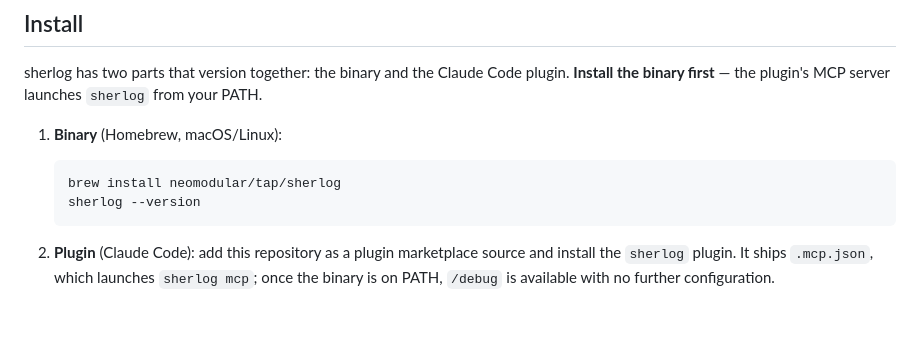
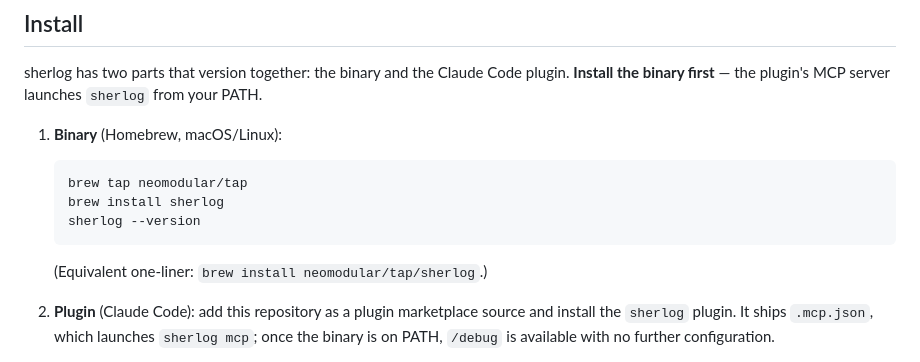
Before and after one commit to neomodular/sherlog, a Markdown page: README.md, the part around the change. GitHub-like rendering; blank space fills up the shorter version.

Commit message:
docs: lead install with brew tap + short-form brew install sherlog
Co-Authored-By: Claude Opus 4.8 (1M context) <noreply@anthropic.com>

````diff
--- a/README.md
+++ b/README.md
@@ -33,9 +33,12 @@ from your PATH.
 1. **Binary** (Homebrew, macOS/Linux):
 
    ```sh
-   brew install neomodular/tap/sherlog
+   brew tap neomodular/tap
+   brew install sherlog
    sherlog --version
    ```
+
+   (Equivalent one-liner: `brew install neomodular/tap/sherlog`.)
 
 2. **Plugin** (Claude Code): add this repository as a plugin marketplace source
    and install the `sherlog` plugin. It ships `.mcp.json`, which launches
````
